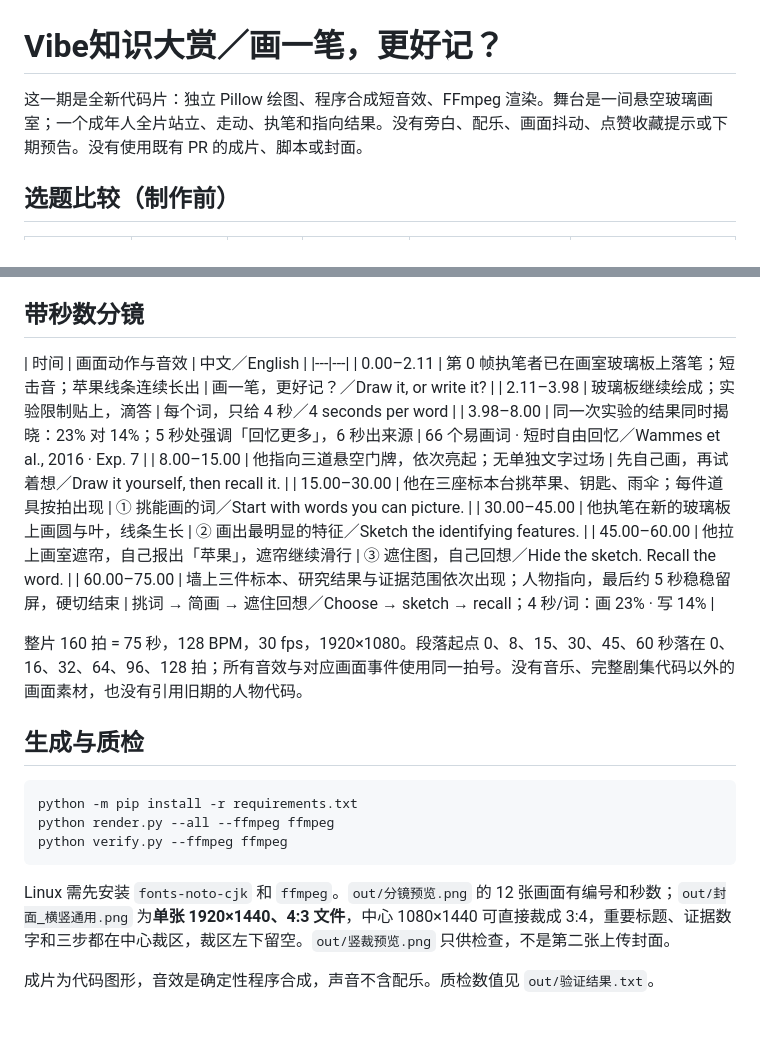
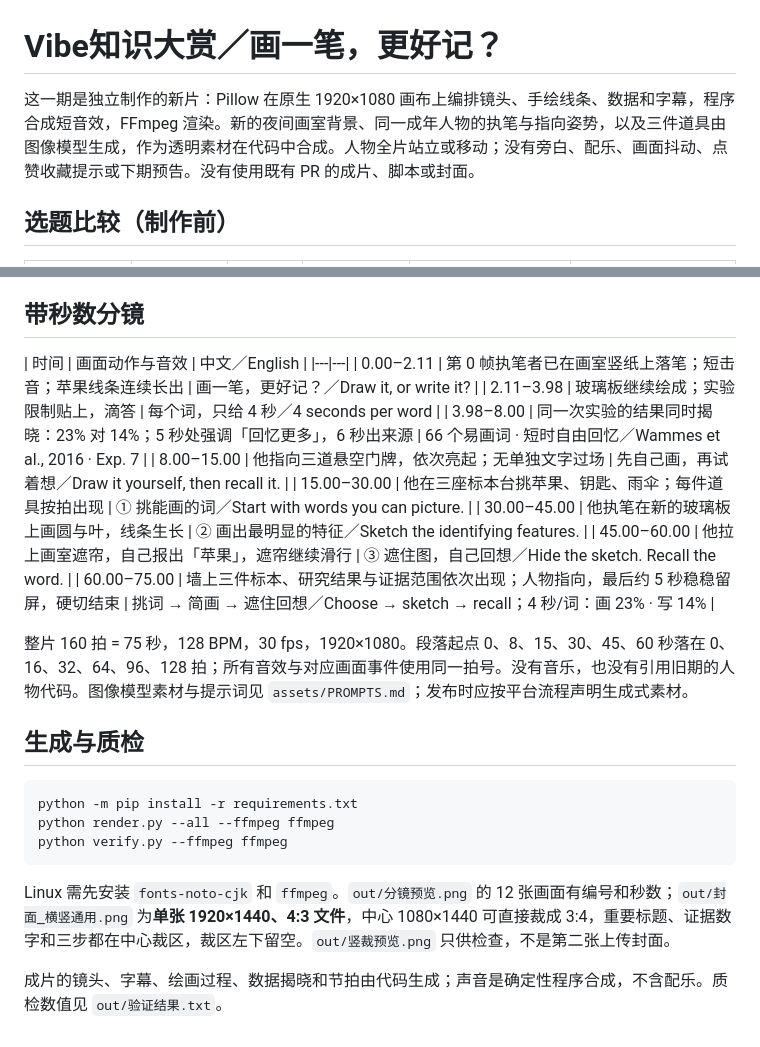
Before and after one commit to Rezelike/daimashipin, a Markdown page: draw_to_remember/README.md, 2 parts joined by grey strips. Drawn GitHub-style.

Commit message:
Document redesigned visual assets and disclosure

```diff
--- a/draw_to_remember/README.md
+++ b/draw_to_remember/README.md
@@ -1,6 +1,6 @@
 # Vibe知识大赏／画一笔，更好记？
 
-这一期是全新代码片：独立 Pillow 绘图、程序合成短音效、FFmpeg 渲染。舞台是一间悬空玻璃画室；一个成年人全片站立、走动、执笔和指向结果。没有旁白、配乐、画面抖动、点赞收藏提示或下期预告。没有使用既有 PR 的成片、脚本或封面。
+这一期是独立制作的新片：Pillow 在原生 1920×1080 画布上编排镜头、手绘线条、数据和字幕，程序合成短音效，FFmpeg 渲染。新的夜间画室背景、同一成年人物的执笔与指向姿势，以及三件道具由图像模型生成，作为透明素材在代码中合成。人物全片站立或移动；没有旁白、配乐、画面抖动、点赞收藏提示或下期预告。没有使用既有 PR 的成片、脚本或封面。
 
 ## 选题比较（制作前）
 
@@ -25,7 +25,7 @@
 
 | 时间 | 画面动作与音效 | 中文／English |
 |---|---|
-| 0.00–2.11 | 第 0 帧执笔者已在画室玻璃板上落笔；短击音；苹果线条连续长出 | 画一笔，更好记？／Draw it, or write it? |
+| 0.00–2.11 | 第 0 帧执笔者已在画室竖纸上落笔；短击音；苹果线条连续长出 | 画一笔，更好记？／Draw it, or write it? |
 | 2.11–3.98 | 玻璃板继续绘成；实验限制贴上，滴答 | 每个词，只给 4 秒／4 seconds per word |
 | 3.98–8.00 | 同一次实验的结果同时揭晓：23% 对 14%；5 秒处强调「回忆更多」，6 秒出来源 | 66 个易画词 · 短时自由回忆／Wammes et al., 2016 · Exp. 7 |
 | 8.00–15.00 | 他指向三道悬空门牌，依次亮起；无单独文字过场 | 先自己画，再试着想／Draw it yourself, then recall it. |
@@ -34,7 +34,7 @@
 | 45.00–60.00 | 他拉上画室遮帘，自己报出「苹果」，遮帘继续滑行 | ③ 遮住图，自己回想／Hide the sketch. Recall the word. |
 | 60.00–75.00 | 墙上三件标本、研究结果与证据范围依次出现；人物指向，最后约 5 秒稳稳留屏，硬切结束 | 挑词 → 简画 → 遮住回想／Choose → sketch → recall；4 秒/词：画 23% · 写 14% |
 
-整片 160 拍 = 75 秒，128 BPM，30 fps，1920×1080。段落起点 0、8、15、30、45、60 秒落在 0、16、32、64、96、128 拍；所有音效与对应画面事件使用同一拍号。没有音乐、完整剧集代码以外的画面素材，也没有引用旧期的人物代码。
+整片 160 拍 = 75 秒，128 BPM，30 fps，1920×1080。段落起点 0、8、15、30、45、60 秒落在 0、16、32、64、96、128 拍；所有音效与对应画面事件使用同一拍号。没有音乐，也没有引用旧期的人物代码。图像模型素材与提示词见 `assets/PROMPTS.md`；发布时应按平台流程声明生成式素材。
 
 ## 生成与质检
 
@@ -46,4 +46,4 @@ python verify.py --ffmpeg ffmpeg
 
 Linux 需先安装 `fonts-noto-cjk` 和 `ffmpeg`。`out/分镜预览.png` 的 12 张画面有编号和秒数；`out/封面_横竖通用.png` 为**单张 1920×1440、4:3 文件**，中心 1080×1440 可直接裁成 3:4，重要标题、证据数字和三步都在中心裁区，裁区左下留空。`out/竖裁预览.png` 只供检查，不是第二张上传封面。
 
-成片为代码图形，音效是确定性程序合成，声音不含配乐。质检数值见 `out/验证结果.txt`。
+成片的镜头、字幕、绘画过程、数据揭晓和节拍由代码生成；声音是确定性程序合成，不含配乐。质检数值见 `out/验证结果.txt`。
```
